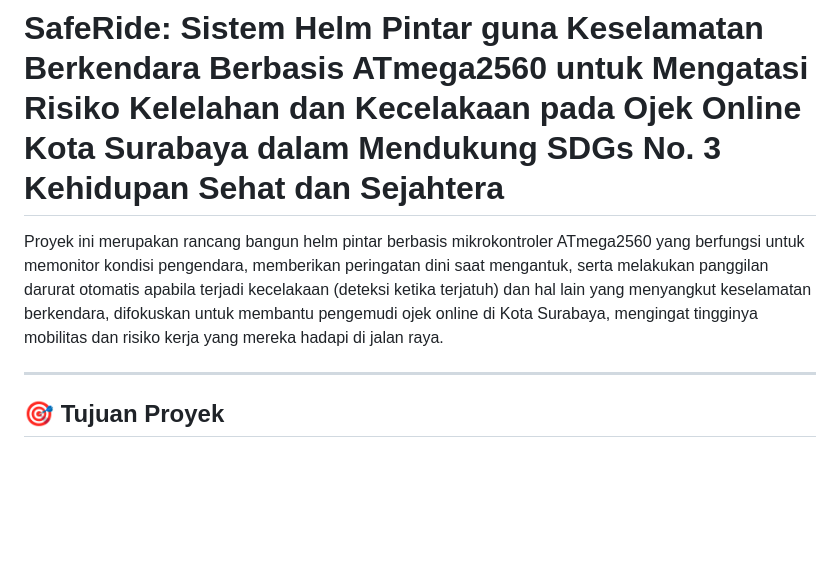
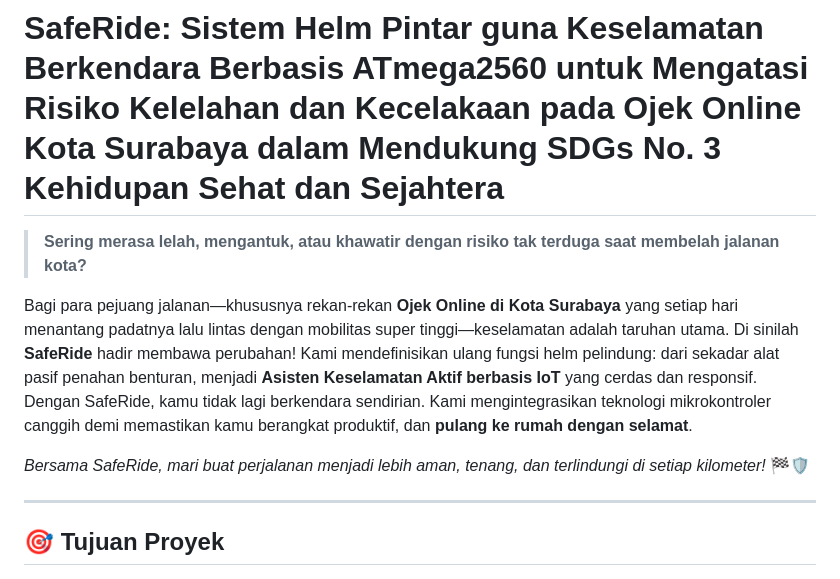
Before and after one commit to farrelrey/SafeRide-Smart-Safety-Helmet, a Markdown page: README.md, the part around one of its changes. GitHub-like rendering; blank space fills up the shorter version.

```diff
--- a/README.md
+++ b/README.md
@@ -1,7 +1,12 @@
 ![SafeRide](UI%20UX/logo-saferide.png)
 
 # SafeRide: Sistem Helm Pintar guna Keselamatan Berkendara Berbasis ATmega2560 untuk Mengatasi Risiko Kelelahan dan Kecelakaan pada Ojek Online Kota Surabaya dalam Mendukung SDGs No. 3 Kehidupan Sehat dan Sejahtera
-Proyek ini merupakan rancang bangun helm pintar berbasis mikrokontroler ATmega2560 yang berfungsi untuk memonitor kondisi pengendara, memberikan peringatan dini saat mengantuk, serta melakukan panggilan darurat otomatis apabila terjadi kecelakaan (deteksi ketika terjatuh) dan hal lain yang menyangkut keselamatan berkendara, difokuskan untuk membantu pengemudi ojek online di Kota Surabaya, mengingat tingginya mobilitas dan risiko kerja yang mereka hadapi di jalan raya.
+
+> **Sering merasa lelah, mengantuk, atau khawatir dengan risiko tak terduga saat membelah jalanan kota?**
+
+Bagi para pejuang jalanan—khususnya rekan-rekan **Ojek Online di Kota Surabaya** yang setiap hari menantang padatnya lalu lintas dengan mobilitas super tinggi—keselamatan adalah taruhan utama. Di sinilah **SafeRide** hadir membawa perubahan! Kami mendefinisikan ulang fungsi helm pelindung: dari sekadar alat pasif penahan benturan, menjadi **Asisten Keselamatan Aktif berbasis IoT** yang cerdas dan responsif. Dengan SafeRide, kamu tidak lagi berkendara sendirian. Kami mengintegrasikan teknologi mikrokontroler canggih demi memastikan kamu berangkat produktif, dan **pulang ke rumah dengan selamat**.
+
+*Bersama SafeRide, mari buat perjalanan menjadi lebih aman, tenang, dan terlindungi di setiap kilometer!* 🏁🛡️
 
 ---
 
```
Also changed, not shown: other parts of README.md (+1 -2 lines).
